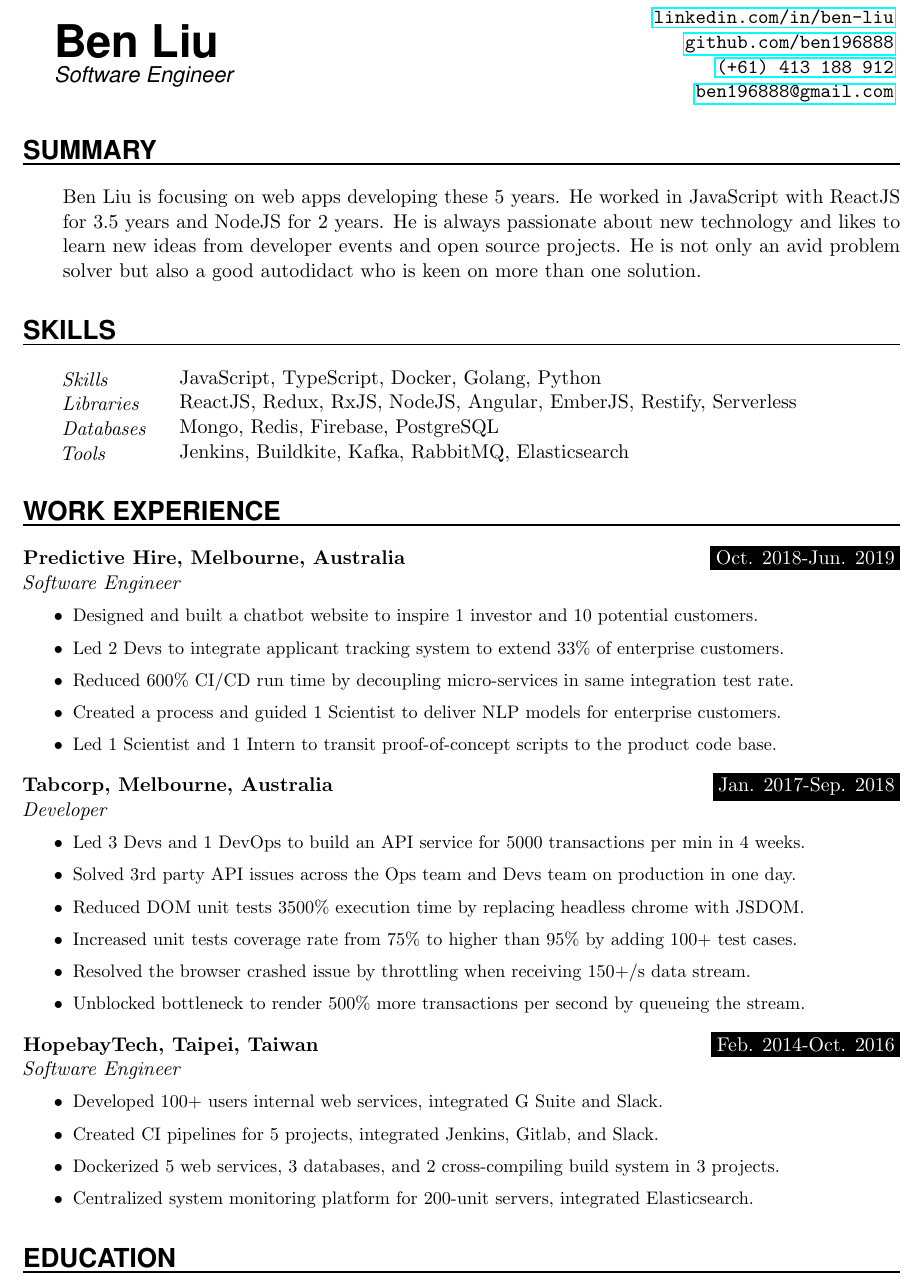
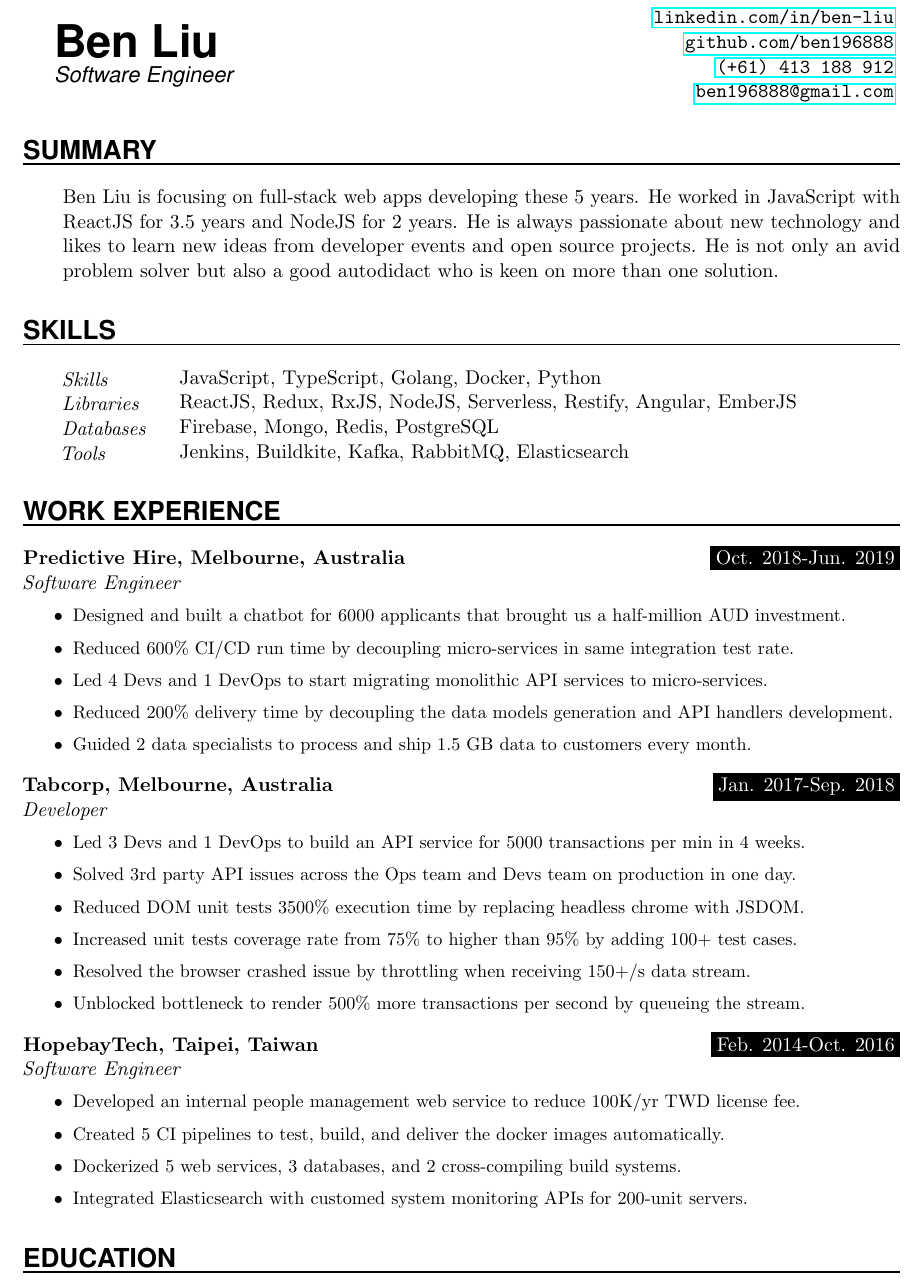
Before and after one commit to ben196888/resume, a LaTeX CV (Resume.tex): part of the page, cut so that both start at the same text. Compiled offline with pdfLaTeX.

Commit message:
feat: goog

```diff
--- a/Resume.tex
+++ b/Resume.tex
@@ -105,7 +105,7 @@
 \NewPart{Summary}{}
 
 \SummaryEntry{%
-Ben Liu is focusing on web apps developing these 5 years.
+Ben Liu is focusing on full-stack web apps developing these 5 years.
 He worked in JavaScript with ReactJS for 3.5 years and NodeJS for 2 years.
 He is always passionate about new technology and likes to learn new ideas from developer events and open source projects.
 He is not only an avid problem solver but also a good autodidact who is keen on more than one solution.
@@ -115,9 +115,9 @@ He is not only an avid problem solver but also a good autodidact who is keen on
 %%% ------------------------------------------------------------
 \NewPart{Skills}{}
 
-\SkillsEntry{Skills}    {JavaScript, TypeScript, Docker, Golang, Python}
-\SkillsEntry{Libraries} {ReactJS, Redux, RxJS, NodeJS, Angular, EmberJS, Restify, Serverless}
-\SkillsEntry{Databases} {Mongo, Redis, Firebase, PostgreSQL}
+\SkillsEntry{Skills}    {JavaScript, TypeScript, Golang, Docker, Python}
+\SkillsEntry{Libraries} {ReactJS, Redux, RxJS, NodeJS, Serverless, Restify, Angular, EmberJS}
+\SkillsEntry{Databases} {Firebase, Mongo, Redis, PostgreSQL}
 \SkillsEntry{Tools}     {Jenkins, Buildkite, Kafka, RabbitMQ, Elasticsearch}
 
 %%% Work experience
@@ -128,15 +128,15 @@ He is not only an avid problem solver but also a good autodidact who is keen on
 \begin{itemize}
 	% hudson
 	% fidelity, frank group, quantium, qantas, regis, employsure, woolworth, jetstar, medibank, aldi, officework
-	\item {Designed and built a chatbot website to inspire 1 investor and 10 potential customers.}
-	% Page Up integration - ALDI
-	\item {Led 2 Devs to integrate applicant tracking system to extend 33\% of enterprise customers.}
+	\item {Designed and built a chatbot for 6000 applicants that brought us a half-million AUD investment.}
 	% Platform + Predictor Py + CX
 	\item {Reduced 600\% CI/CD run time by decoupling micro-services in same integration test rate.}
-	% General Model
-	\item {Created a process and guided 1 Scientist to deliver NLP models for enterprise customers.}
+	% Page Up integration - ALDI
+	\item {Led 4 Devs and 1 DevOps to start migrating monolithic API services to micro-services.}
+	% General Model deploy 30 min -> 10 min
+	\item {Reduced 200\% delivery time by decoupling the data models generation and API handlers development.}
 	% Reporting
-	\item {Led 1 Scientist and 1 Intern to transit proof-of-concept scripts to the product code base.}
+	\item {Guided 2 data specialists to process and ship 1.5 GB data to customers every month.}
 \end{itemize}
 }
 
@@ -163,10 +163,10 @@ He is not only an avid problem solver but also a good autodidact who is keen on
 
 \WorkEntry{HopebayTech, Taipei, Taiwan}{Feb. 2014-Oct. 2016}{Software Engineer}{
 \begin{itemize}
-	\item {Developed 100+ users internal web services, integrated G Suite and Slack.}
-	\item {Created CI pipelines for 5 projects, integrated Jenkins, Gitlab, and Slack.}
-	\item {Dockerized 5 web services, 3 databases, and 2 cross-compiling build system in 3 projects.}
-	\item {Centralized system monitoring platform for 200-unit servers, integrated Elasticsearch.}
+	\item {Developed an internal people management web service to reduce 100K/yr TWD license fee.}
+	\item {Created 5 CI pipelines to test, build, and deliver the docker images automatically.}
+	\item {Dockerized 5 web services, 3 databases, and 2 cross-compiling build systems.}
+	\item {Integrated Elasticsearch with customed system monitoring APIs for 200-unit servers.}
 \end{itemize}
 }
 
```
Also changed, not shown: Resume.pdf.
